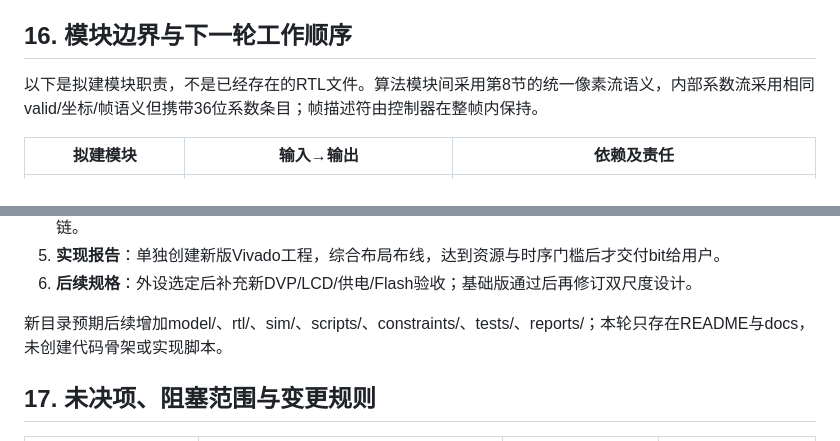
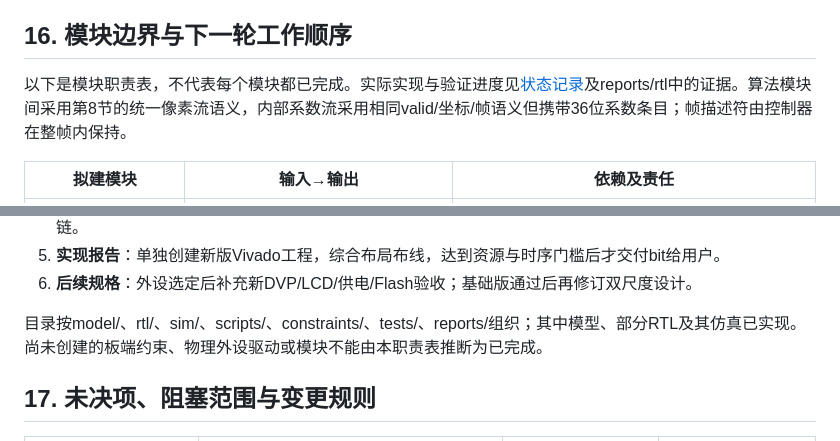
Before and after one commit to infr025t/fpga2026, a Markdown page: stream_video_enhance/docs/spec.md, 2 parts joined by grey strips. Drawn GitHub-style.

Commit message:
docs: remove stale design-only implementation status

```diff
--- a/stream_video_enhance/docs/spec.md
+++ b/stream_video_enhance/docs/spec.md
@@ -615,7 +615,7 @@ PSNR采用峰值255、MSE按裁剪后的同一区域计算；不能拿“增强
 
 ## 16. 模块边界与下一轮工作顺序
 
-以下是拟建模块职责，不是已经存在的RTL文件。算法模块间采用第8节的统一像素流语义，内部系数流采用相同valid/坐标/帧语义但携带36位系数条目；帧描述符由控制器在整帧内保持。
+以下是模块职责表，不代表每个模块都已完成。实际实现与验证进度见[状态记录](status.md)及reports/rtl中的证据。算法模块间采用第8节的统一像素流语义，内部系数流采用相同valid/坐标/帧语义但携带36位系数条目；帧描述符由控制器在整帧内保持。
 
 | 拟建模块 | 输入→输出 | 依赖及责任 |
 |---|---|---|
@@ -644,7 +644,7 @@ PSNR采用峰值255、MSE按裁剪后的同一区域计算；不能拿“增强
 5. **实现报告**：单独创建新版Vivado工程，综合布局布线，达到资源与时序门槛后才交付bit给用户。
 6. **后续规格**：外设选定后补充新DVP/LCD/供电/Flash验收；基础版通过后再修订双尺度设计。
 
-新目录预期后续增加model/、rtl/、sim/、scripts/、constraints/、tests/、reports/；本轮只存在README与docs，未创建代码骨架或实现脚本。
+目录按model/、rtl/、sim/、scripts/、constraints/、tests/、reports/组织；其中模型、部分RTL及其仿真已实现。尚未创建的板端约束、物理外设驱动或模块不能由本职责表推断为已完成。
 
 ## 17. 未决项、阻塞范围与变更规则
 
```
